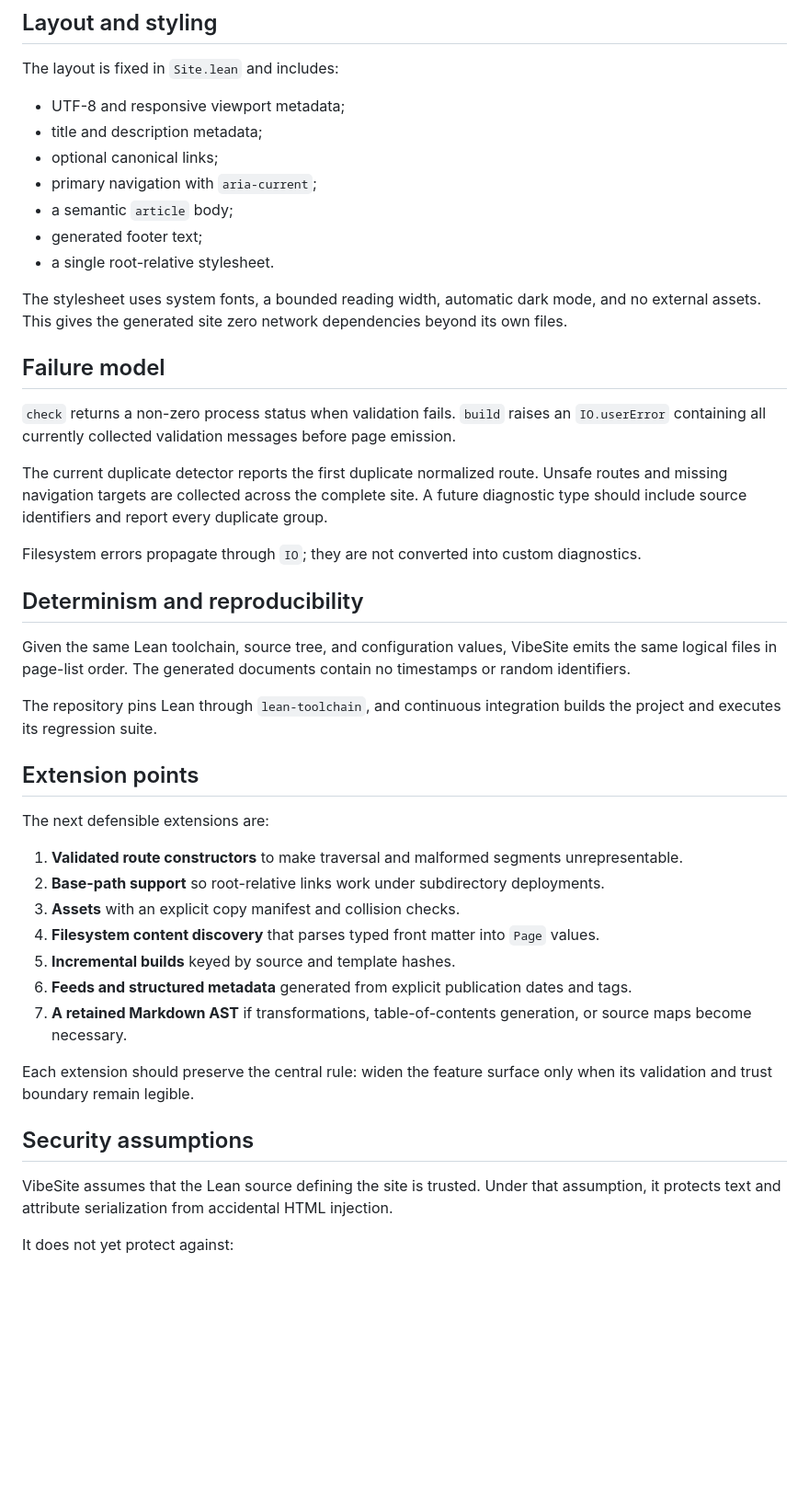
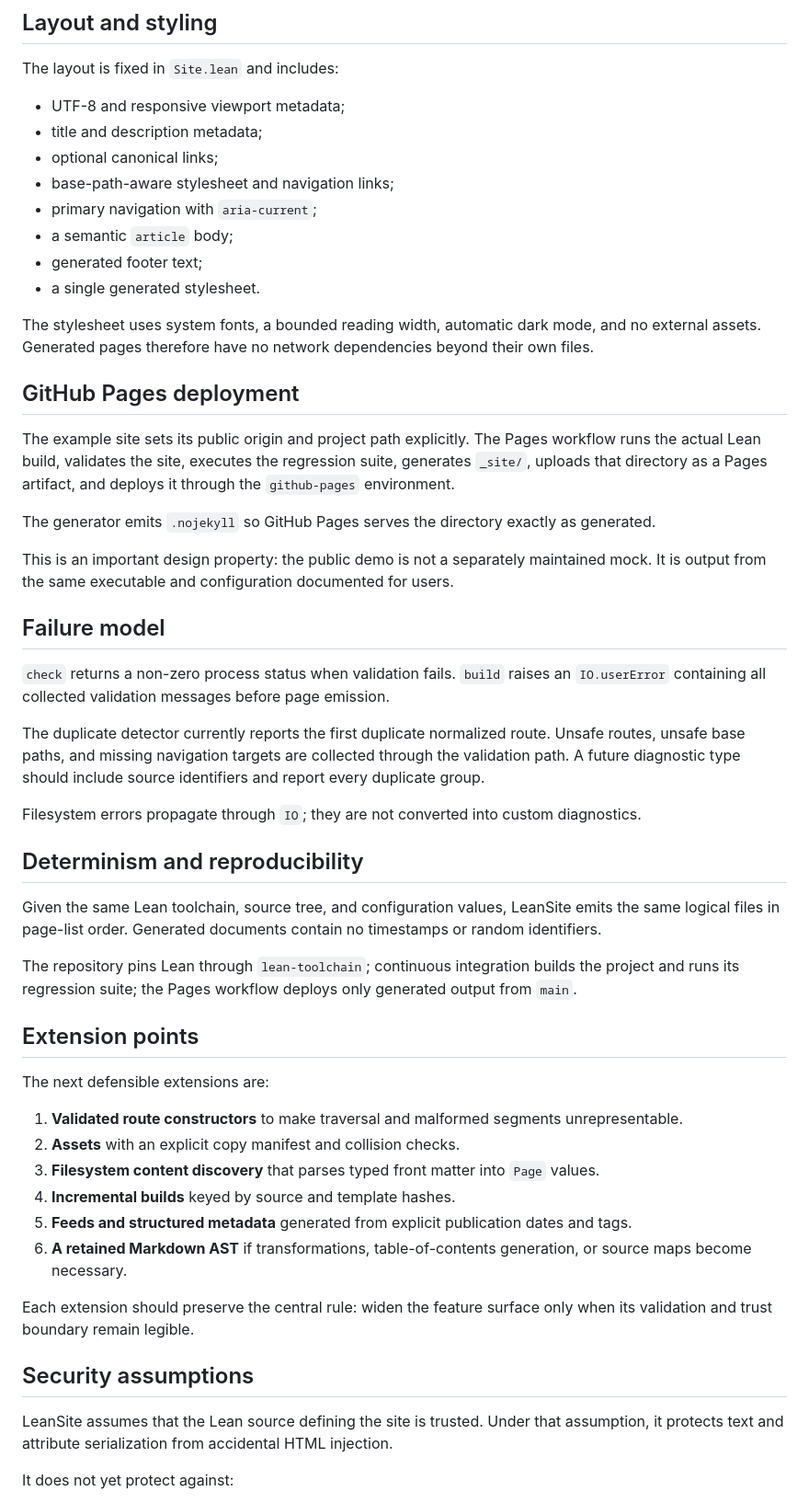
Before and after one commit to fyremael/LEANSITE, a Markdown page: docs/DESIGN.md, the part around one of its changes. Shown at 92% size. Rendered like a GitHub page; blank space fills up the shorter version.

Commit message:
Update LeanSite design note

```diff
--- a/docs/DESIGN.md
+++ b/docs/DESIGN.md
@@ -121,44 +132,52 @@ The layout is fixed in `Site.lean` and includes:
 - UTF-8 and responsive viewport metadata;
 - title and description metadata;
 - optional canonical links;
+- base-path-aware stylesheet and navigation links;
 - primary navigation with `aria-current`;
 - a semantic `article` body;
 - generated footer text;
-- a single root-relative stylesheet.
+- a single generated stylesheet.
 
-The stylesheet uses system fonts, a bounded reading width, automatic dark mode, and no external assets. This gives the generated site zero network dependencies beyond its own files.
+The stylesheet uses system fonts, a bounded reading width, automatic dark mode, and no external assets. Generated pages therefore have no network dependencies beyond their own files.
+
+## GitHub Pages deployment
+
+The example site sets its public origin and project path explicitly. The Pages workflow runs the actual Lean build, validates the site, executes the regression suite, generates `_site/`, uploads that directory as a Pages artifact, and deploys it through the `github-pages` environment.
+
+The generator emits `.nojekyll` so GitHub Pages serves the directory exactly as generated.
+
+This is an important design property: the public demo is not a separately maintained mock. It is output from the same executable and configuration documented for users.
 
 ## Failure model
 
-`check` returns a non-zero process status when validation fails. `build` raises an `IO.userError` containing all currently collected validation messages before page emission.
+`check` returns a non-zero process status when validation fails. `build` raises an `IO.userError` containing all collected validation messages before page emission.
 
-The current duplicate detector reports the first duplicate normalized route. Unsafe routes and missing navigation targets are collected across the complete site. A future diagnostic type should include source identifiers and report every duplicate group.
+The duplicate detector currently reports the first duplicate normalized route. Unsafe routes, unsafe base paths, and missing navigation targets are collected through the validation path. A future diagnostic type should include source identifiers and report every duplicate group.
 
 Filesystem errors propagate through `IO`; they are not converted into custom diagnostics.
 
 ## Determinism and reproducibility
 
-Given the same Lean toolchain, source tree, and configuration values, VibeSite emits the same logical files in page-list order. The generated documents contain no timestamps or random identifiers.
+Given the same Lean toolchain, source tree, and configuration values, LeanSite emits the same logical files in page-list order. Generated documents contain no timestamps or random identifiers.
 
-The repository pins Lean through `lean-toolchain`, and continuous integration builds the project and executes its regression suite.
+The repository pins Lean through `lean-toolchain`; continuous integration builds the project and runs its regression suite; the Pages workflow deploys only generated output from `main`.
 
 ## Extension points
 
 The next defensible extensions are:
 
 1. **Validated route constructors** to make traversal and malformed segments unrepresentable.
-2. **Base-path support** so root-relative links work under subdirectory deployments.
-3. **Assets** with an explicit copy manifest and collision checks.
-4. **Filesystem content discovery** that parses typed front matter into `Page` values.
-5. **Incremental builds** keyed by source and template hashes.
-6. **Feeds and structured metadata** generated from explicit publication dates and tags.
-7. **A retained Markdown AST** if transformations, table-of-contents generation, or source maps become necessary.
+2. **Assets** with an explicit copy manifest and collision checks.
+3. **Filesystem content discovery** that parses typed front matter into `Page` values.
+4. **Incremental builds** keyed by source and template hashes.
+5. **Feeds and structured metadata** generated from explicit publication dates and tags.
+6. **A retained Markdown AST** if transformations, table-of-contents generation, or source maps become necessary.
 
 Each extension should preserve the central rule: widen the feature surface only when its validation and trust boundary remain legible.
 
 ## Security assumptions
 
-VibeSite assumes that the Lean source defining the site is trusted. Under that assumption, it protects text and attribute serialization from accidental HTML injection.
+LeanSite assumes that the Lean source defining the site is trusted. Under that assumption, it protects text and attribute serialization from accidental HTML injection.
 
 It does not yet protect against:
 
```
Also changed, not shown: other parts of docs/DESIGN.md (+32 -21 lines).
